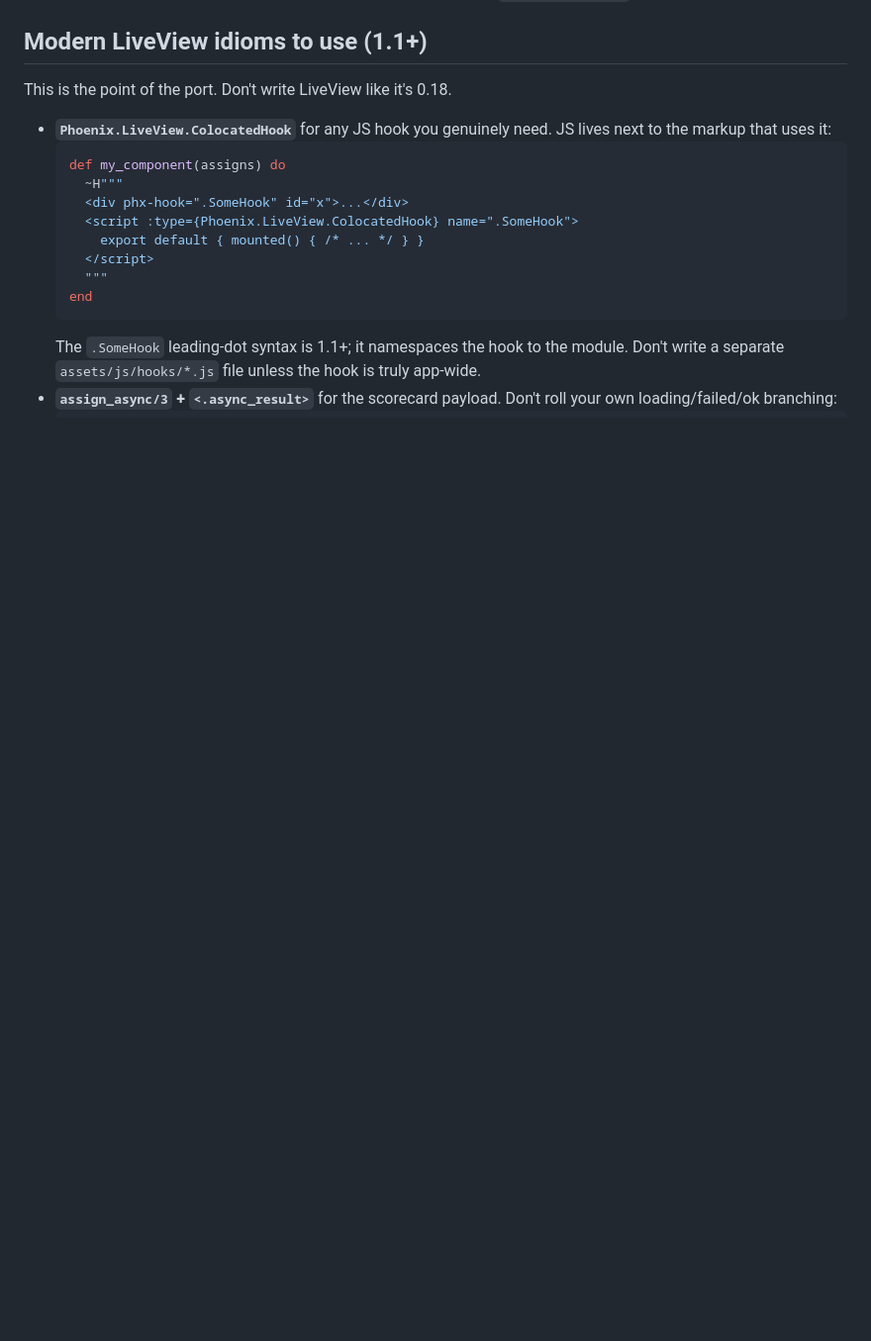
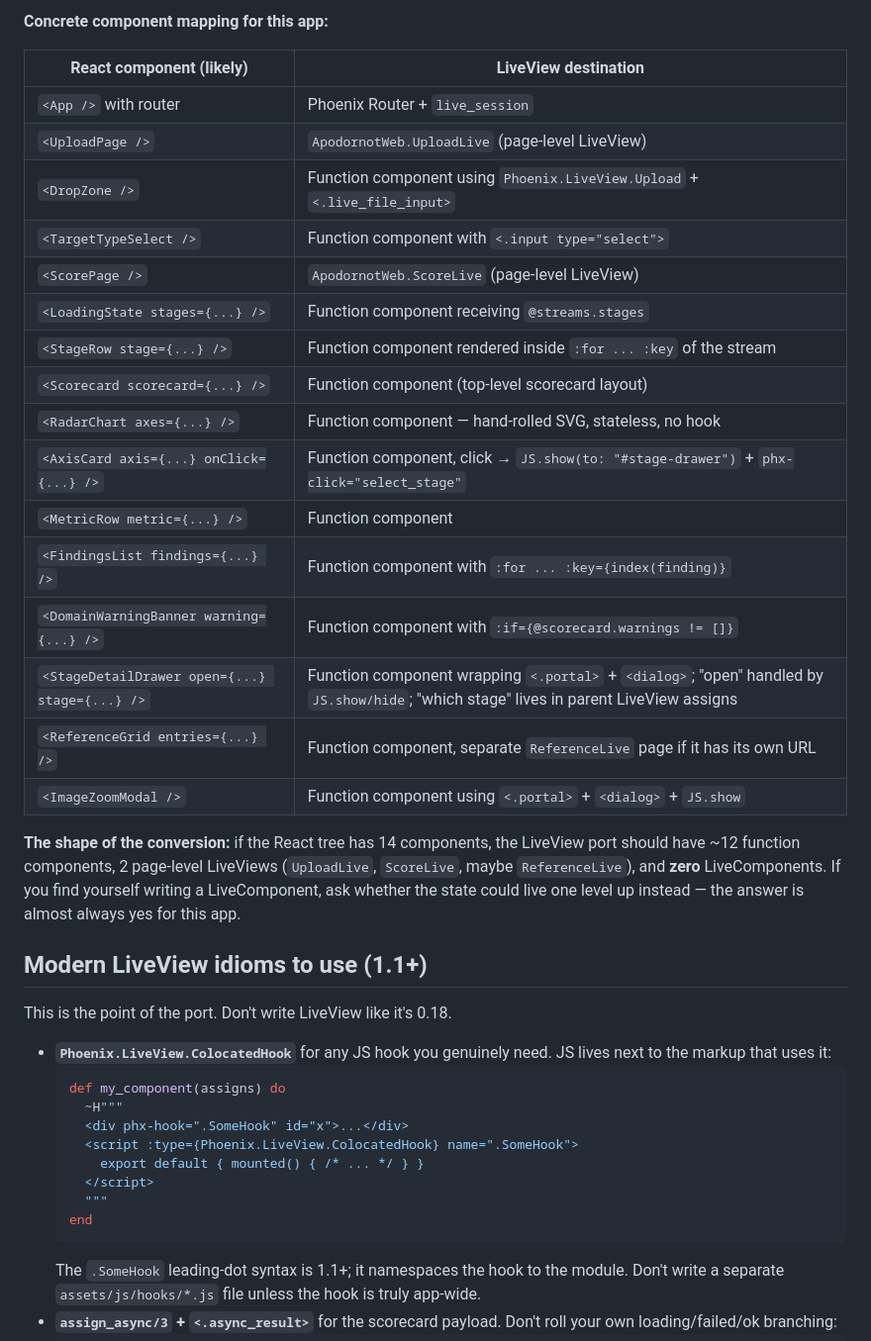
Before and after one commit to electricshaman/apodornot, a Markdown page: scorer/docs/ui-liveview-port-prompt.md, the part around one of its changes. Shown at 99% size. Rendered like a GitHub page; blank space fills up the shorter version.

```diff
--- a/scorer/docs/ui-liveview-port-prompt.md
+++ b/scorer/docs/ui-liveview-port-prompt.md
@@ -23,3 +53,25 @@ I have a React/Tailwind UI for an astrophotography evaluation tool called **apod
+**Concrete component mapping for this app:**
+
+| React component (likely) | LiveView destination |
+| --- | --- |
+| `<App />` with router | Phoenix Router + `live_session` |
+| `<UploadPage />` | `ApodornotWeb.UploadLive` (page-level LiveView) |
+| `<DropZone />` | Function component using `Phoenix.LiveView.Upload` + `<.live_file_input>` |
+| `<TargetTypeSelect />` | Function component with `<.input type="select">` |
+| `<ScorePage />` | `ApodornotWeb.ScoreLive` (page-level LiveView) |
+| `<LoadingState stages={...} />` | Function component receiving `@streams.stages` |
+| `<StageRow stage={...} />` | Function component rendered inside `:for ... :key` of the stream |
+| `<Scorecard scorecard={...} />` | Function component (top-level scorecard layout) |
+| `<RadarChart axes={...} />` | Function component — hand-rolled SVG, stateless, no hook |
+| `<AxisCard axis={...} onClick={...} />` | Function component, click → `JS.show(to: "#stage-drawer")` + `phx-click="select_stage"` |
+| `<MetricRow metric={...} />` | Function component |
+| `<FindingsList findings={...} />` | Function component with `:for ... :key={index(finding)}` |
+| `<DomainWarningBanner warning={...} />` | Function component with `:if={@scorecard.warnings != []}` |
+| `<StageDetailDrawer open={...} stage={...} />` | Function component wrapping `<.portal>` + `<dialog>`; "open" handled by `JS.show/hide`; "which stage" lives in parent LiveView assigns |
+| `<ReferenceGrid entries={...} />` | Function component, separate `ReferenceLive` page if it has its own URL |
+| `<ImageZoomModal />` | Function component using `<.portal>` + `<dialog>` + `JS.show` |
+
+**The shape of the conversion:** if the React tree has 14 components, the LiveView port should have ~12 function components, 2 page-level LiveViews (`UploadLive`, `ScoreLive`, maybe `ReferenceLive`), and **zero** LiveComponents. If you find yourself writing a LiveComponent, ask whether the state could live one level up instead — the answer is almost always yes for this app.
 
 ## Modern LiveView idioms to use (1.1+)
 
```
Also changed, not shown: other parts of scorer/docs/ui-liveview-port-prompt.md (+30 -0 lines).
